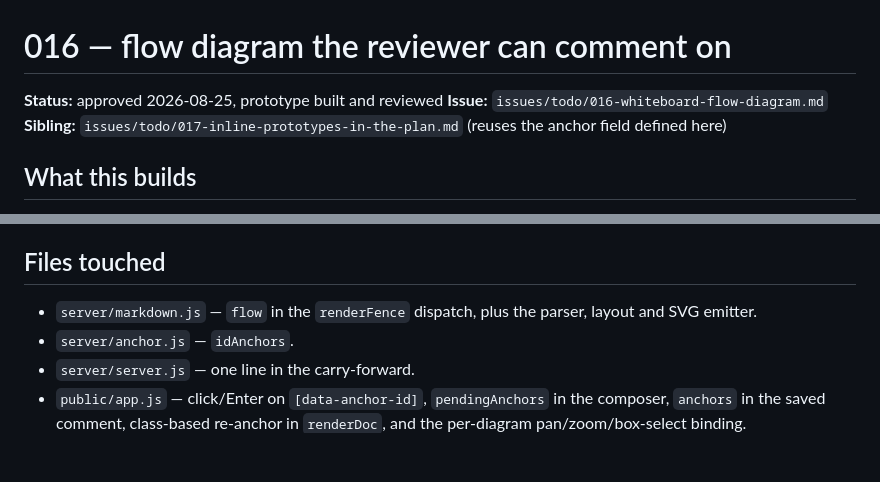
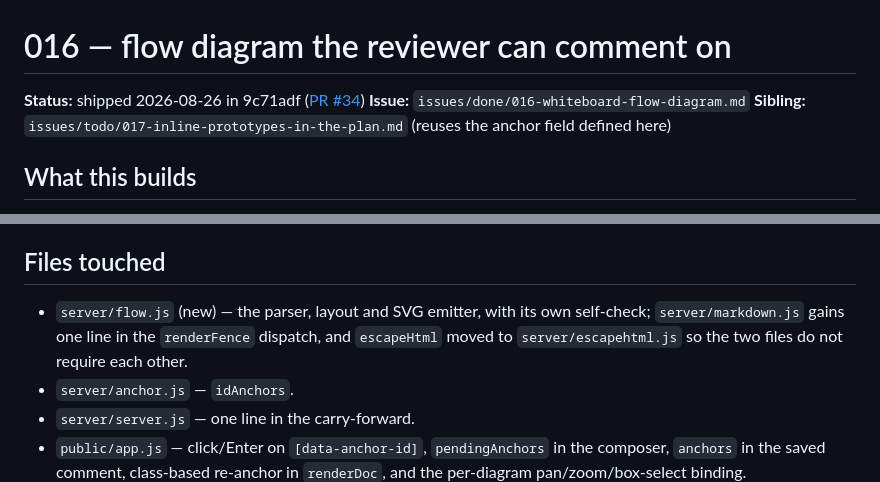
Before and after one commit to MDrakos/plan-review-editor, a Markdown page: docs/specs/2026-08-25-016-whiteboard-flow-diagram-design.md, 2 parts joined by grey strips. Rendered like a GitHub page; blank space fills up the shorter version.

```diff
--- a/docs/specs/2026-08-25-016-whiteboard-flow-diagram-design.md
+++ b/docs/specs/2026-08-25-016-whiteboard-flow-diagram-design.md
@@ -1,7 +1,7 @@
 # 016 — flow diagram the reviewer can comment on
 
-**Status:** approved 2026-08-25, prototype built and reviewed
-**Issue:** `issues/todo/016-whiteboard-flow-diagram.md`
+**Status:** shipped 2026-08-26 in 9c71adf ([PR #34](https://github.com/MDrakos/plan-review-editor/pull/34))
+**Issue:** `issues/done/016-whiteboard-flow-diagram.md`
 **Sibling:** `issues/todo/017-inline-prototypes-in-the-plan.md` (reuses the anchor field defined here)
 
 ## What this builds
@@ -298,8 +298,9 @@ above.
 
 ## Files touched
 
-- `server/markdown.js` — `flow` in the `renderFence` dispatch, plus the parser, layout and
-  SVG emitter.
+- `server/flow.js` (new) — the parser, layout and SVG emitter, with its own self-check;
+  `server/markdown.js` gains one line in the `renderFence` dispatch, and `escapeHtml` moved
+  to `server/escapehtml.js` so the two files do not require each other.
 - `server/anchor.js` — `idAnchors`.
 - `server/server.js` — one line in the carry-forward.
 - `public/app.js` — click/Enter on `[data-anchor-id]`, `pendingAnchors` in the composer,
```
Also changed, not shown: issues/done/016-whiteboard-flow-diagram.md (renamed from issues/todo/016-whiteboard-flow-diagram.md, +11 -4 lines), issues/todo/017-inline-prototypes-in-the-plan.md (+12 -6 lines).
